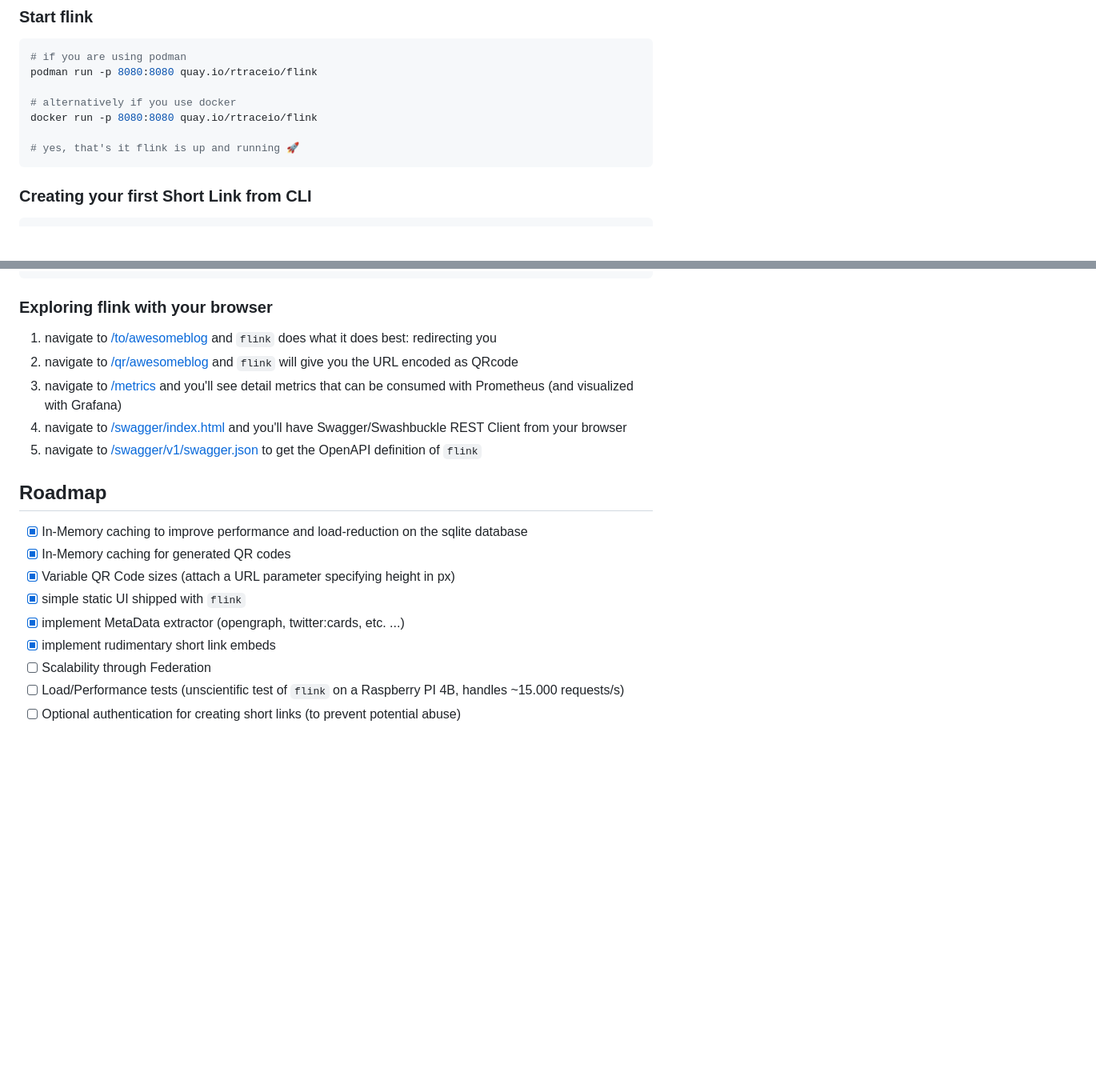
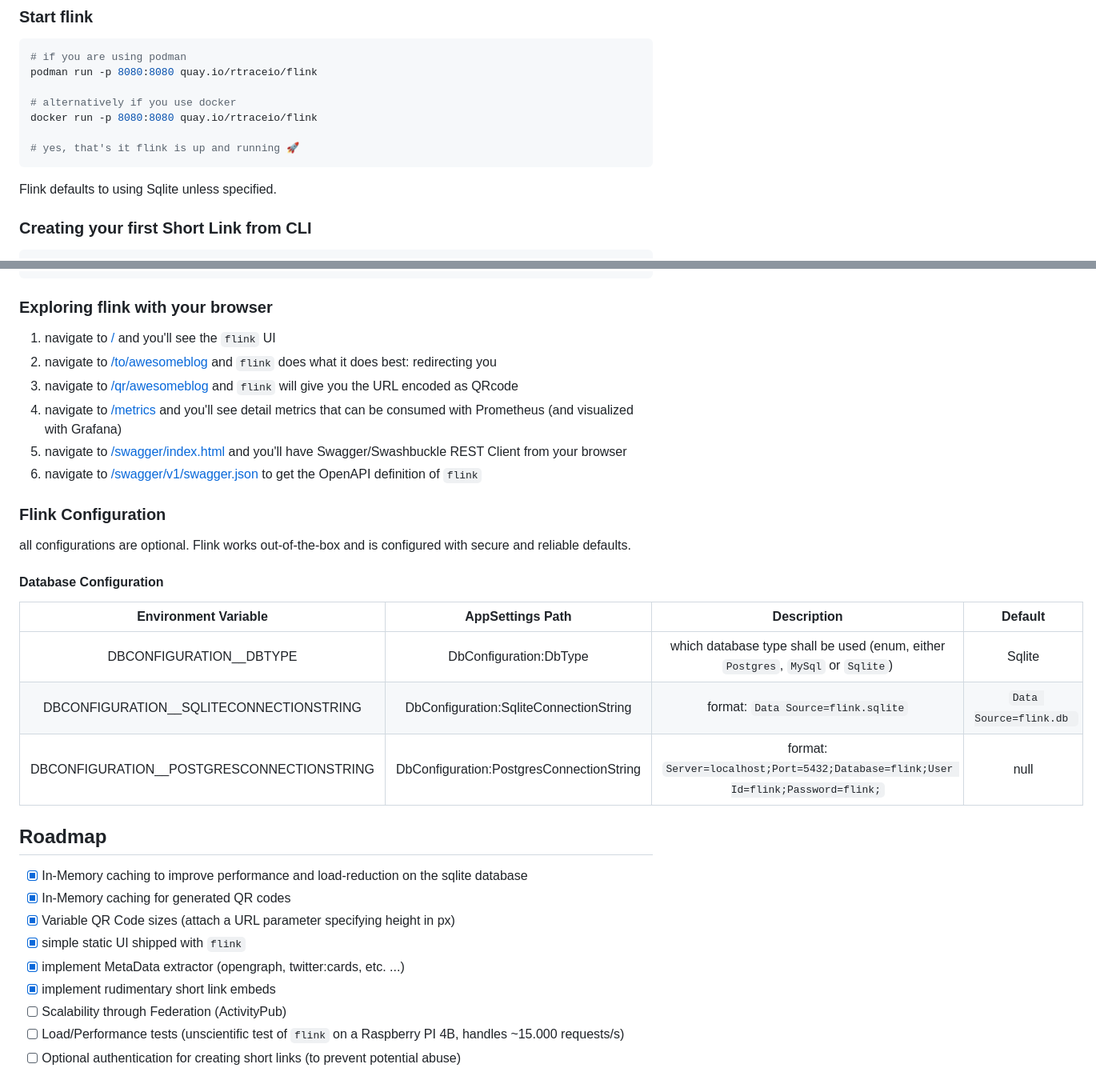
Before and after one commit to jamesrwatsonx-creator/Qr-codes, a Markdown page: README.md, 2 parts joined by grey strips. Shown at 80% size. Drawn GitHub-style; blank space fills up the shorter version.

Commit message:
add config guide, highlight embed functionality

````diff
--- a/README.md
+++ b/README.md
@@ -44,6 +46,8 @@ docker run -p 8080:8080 quay.io/rtraceio/flink
 # yes, that's it flink is up and running 🚀
 ```
 
+Flink defaults to using Sqlite unless specified.
+
 ### Creating your first Short Link from CLI
 
 ```bash
@@ -62,11 +66,25 @@ curl -X "POST" \
 
 ### Exploring flink with your browser
 
-1. navigate to [/to/awesomeblog](http://localhost:8080/to/awesomeblog) and `flink` does what it does best: redirecting you
-2. navigate to [/qr/awesomeblog](http://localhost:8080/qr/awesomeblog) and `flink` will give you the URL encoded as QRcode
-3. navigate to [/metrics](http://localhost:8080/metrics) and you'll see detail metrics that can be consumed with Prometheus (and visualized with Grafana)
-4. navigate to [/swagger/index.html](http://localhost:8080/swagger/index.html) and you'll have Swagger/Swashbuckle REST Client from your browser
-5. navigate to [/swagger/v1/swagger.json](http://localhost:5206/swagger/v1/swagger.json) to get the OpenAPI definition of `flink`
+1. navigate to [/](http://localhost:8080/) and you'll see the `flink` UI
+2. navigate to [/to/awesomeblog](http://localhost:8080/to/awesomeblog) and `flink` does what it does best: redirecting you
+3. navigate to [/qr/awesomeblog](http://localhost:8080/qr/awesomeblog) and `flink` will give you the URL encoded as QRcode
+4. navigate to [/metrics](http://localhost:8080/metrics) and you'll see detail metrics that can be consumed with Prometheus (and visualized with Grafana)
+5. navigate to [/swagger/index.html](http://localhost:8080/swagger/index.html) and you'll have Swagger/Swashbuckle REST Client from your browser
+6. navigate to [/swagger/v1/swagger.json](http://localhost:5206/swagger/v1/swagger.json) to get the OpenAPI definition of `flink`
+
+### Flink Configuration
+
+all configurations are optional. Flink works out-of-the-box and is configured with secure and reliable defaults.
+
+#### Database Configuration
+
+| Environment Variable                      | AppSettings Path                         | Description                                                                       | Default                 |
+|:-----------------------------------------:|:----------------------------------------:|:---------------------------------------------------------------------------------:|:-----------------------:|
+| DBCONFIGURATION__DBTYPE                   | DbConfiguration:DbType                   | which database type shall be used (enum, either `Postgres`, `MySql` or `Sqlite`)  | Sqlite                  |
+| DBCONFIGURATION__SQLITECONNECTIONSTRING   | DbConfiguration:SqliteConnectionString   | format: `Data Source=flink.sqlite`                                                | `Data Source=flink.db ` |
+| DBCONFIGURATION__POSTGRESCONNECTIONSTRING | DbConfiguration:PostgresConnectionString | format: `Server=localhost;Port=5432;Database=flink;User Id=flink;Password=flink;` | null                    |
+
 
 ## Roadmap
 
@@ -76,7 +94,7 @@ curl -X "POST" \
 - [x] simple static UI shipped with `flink`
 - [x] implement MetaData extractor (opengraph, twitter:cards, etc. ...)
 - [x] implement rudimentary short link embeds
-- [ ] Scalability through Federation
+- [ ] Scalability through Federation (ActivityPub)
 - [ ] Load/Performance tests (unscientific test of `flink` on a Raspberry PI 4B, handles ~15.000 requests/s)
 - [ ] Optional authentication for creating short links (to prevent potential abuse)
 
````
Also changed, not shown: other parts of README.md (+3 -1 lines).
